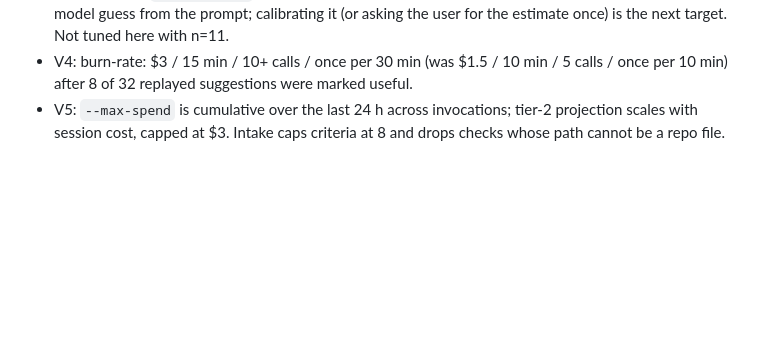
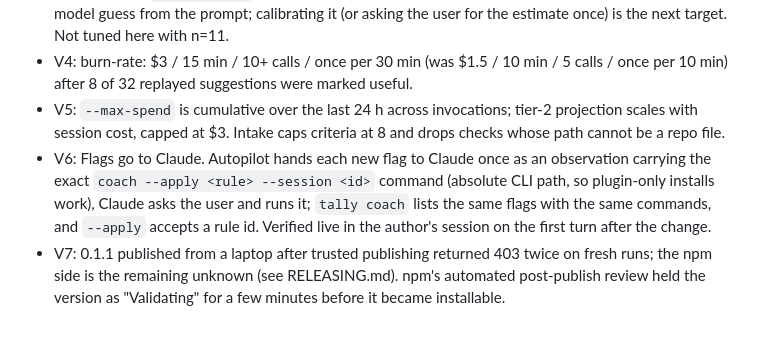
Before and after one commit to kru3ish/tally, a Markdown page: DECISIONS.md, the part around the change. Drawn GitHub-style; blank space fills up the shorter version.

Commit message:
docs: 0.1.1 publish notes, trusted-publishing 403 status
Co-Authored-By: Claude Fable 5.1 <noreply@anthropic.com>

```diff
--- a/DECISIONS.md
+++ b/DECISIONS.md
@@ -129,3 +129,5 @@ One line each. Newest at the bottom.
 - V3: The remaining verdict gap is ROI: four expensive sessions ($13–$769) the author called worth it or borderline get `not worth it` because spend exceeded hours × rate × completion. The estimate is a model guess from the prompt; calibrating it (or asking the user for the estimate once) is the next target. Not tuned here with n=11.
 - V4: burn-rate: $3 / 15 min / 10+ calls / once per 30 min (was $1.5 / 10 min / 5 calls / once per 10 min) after 8 of 32 replayed suggestions were marked useful.
 - V5: `--max-spend` is cumulative over the last 24 h across invocations; tier-2 projection scales with session cost, capped at $3. Intake caps criteria at 8 and drops checks whose path cannot be a repo file.
+- V6: Flags go to Claude. Autopilot hands each new flag to Claude once as an observation carrying the exact `coach --apply <rule> --session <id>` command (absolute CLI path, so plugin-only installs work), Claude asks the user and runs it; `tally coach` lists the same flags with the same commands, and `--apply` accepts a rule id. Verified live in the author's session on the first turn after the change.
+- V7: 0.1.1 published from a laptop after trusted publishing returned 403 twice on fresh runs; the npm side is the remaining unknown (see RELEASING.md). npm's automated post-publish review held the version as "Validating" for a few minutes before it became installable.
```
Also changed, not shown: RELEASING.md (+2 -0 lines).
